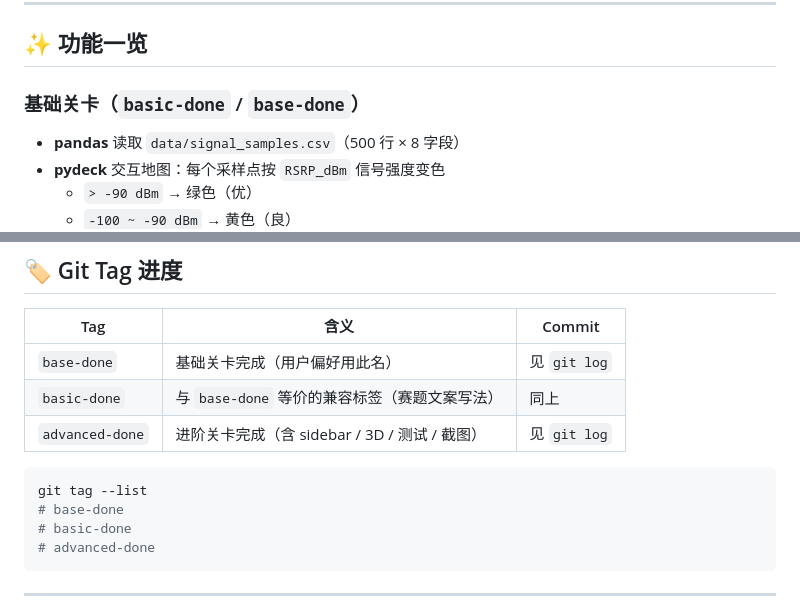
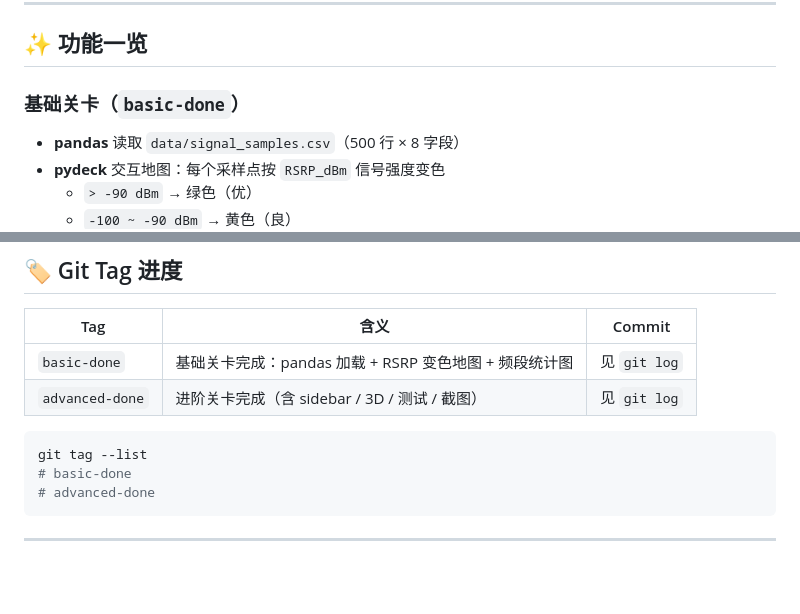
Before and after one commit to jixuan-skylake/code-with-ai-5g-dashboard, a Markdown page: README.md, 2 parts joined by grey strips. GitHub-like rendering; blank space fills up the shorter version.

````diff
--- a/README.md
+++ b/README.md
@@ -11,7 +11,7 @@
 
 ## ✨ 功能一览
 
-### 基础关卡（`basic-done` / `base-done`）
+### 基础关卡（`basic-done`）
 - **pandas** 读取 `data/signal_samples.csv`（500 行 × 8 字段）
 - **pydeck** 交互地图：每个采样点按 `RSRP_dBm` 信号强度变色
   - `> -90 dBm` → 绿色（优）
@@ -184,13 +184,11 @@ DASHBOARD_URL=http://127.0.0.1:8501/ python3 scripts/take_screenshots.py
 
 | Tag | 含义 | Commit |
 |---|---|---|
-| `base-done` | 基础关卡完成（用户偏好用此名） | 见 `git log` |
-| `basic-done` | 与 `base-done` 等价的兼容标签（赛题文案写法） | 同上 |
+| `basic-done` | 基础关卡完成：pandas 加载 + RSRP 变色地图 + 频段统计图 | 见 `git log` |
 | `advanced-done` | 进阶关卡完成（含 sidebar / 3D / 测试 / 截图） | 见 `git log` |
 
 ```bash
 git tag --list
-# base-done
 # basic-done
 # advanced-done
 ```
````
Also changed, not shown: AI_PROMPTS.md (+15 -9 lines).
